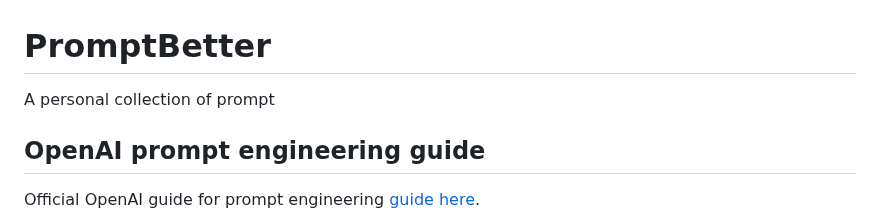
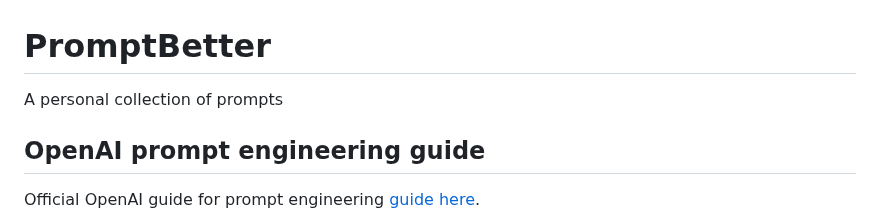
Before and after one commit to shrekwang592/PromptBetter, a Markdown page: README.md, the part around one of its changes. Drawn GitHub-style.

```diff
--- a/README.md
+++ b/README.md
@@ -1,5 +1,5 @@
 # PromptBetter
-A personal collection of prompt
+A personal collection of prompts
 
 ## OpenAI prompt engineering guide
 Official OpenAI guide for prompt engineering [guide here](https://platform.openai.com/docs/guides/prompt-engineering).
```
Also changed, not shown: other parts of README.md (+1 -1 lines).
